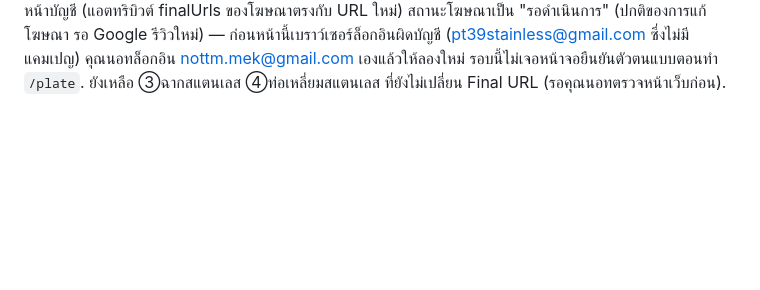
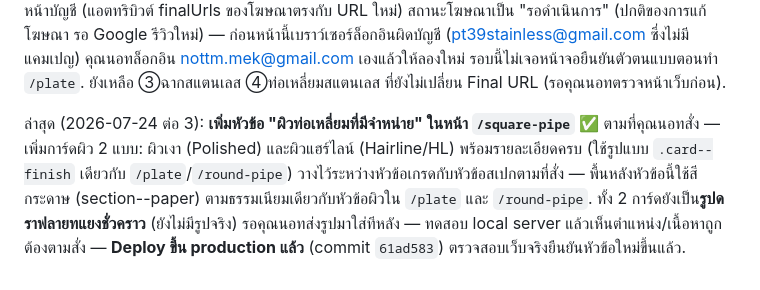
Before and after one commit to ptstainless/ptstainless-website, a Markdown page: STATUS.md, the part around the change. Drawn GitHub-style; blank space fills up the shorter version.

Commit message:
Update STATUS.md: square-pipe finish section added

```diff
--- a/STATUS.md
+++ b/STATUS.md
@@ -39,3 +39,5 @@
 
 
 ล่าสุด (2026-07-24 ต่อ 2): **เปลี่ยน Final URL ใน Google Ads แล้วสำหรับ "ท่อกลมสแตนเลส"** ✅ กลุ่มโฆษณา "ท่อกลมสแตนเลส" ในแคมเปญ Search Expert (บัญชี nottm.mek@gmail.com, 201-334-5968) — URL สุดท้ายเปลี่ยนจากหน้าแรกเป็น `https://www.ptstainlesschonburi.com/round-pipe` แล้ว ยืนยันจากข้อมูลจริงในหน้าบัญชี (แอตทริบิวต์ finalUrls ของโฆษณาตรงกับ URL ใหม่) สถานะโฆษณาเป็น "รอดำเนินการ" (ปกติของการแก้โฆษณา รอ Google รีวิวใหม่) — ก่อนหน้านี้เบราว์เซอร์ล็อกอินผิดบัญชี (pt39stainless@gmail.com ซึ่งไม่มีแคมเปญ) คุณนอทล็อกอิน nottm.mek@gmail.com เองแล้วให้ลองใหม่ รอบนี้ไม่เจอหน้าจอยืนยันตัวตนแบบตอนทำ `/plate`. ยังเหลือ ③ฉากสแตนเลส ④ท่อเหลี่ยมสแตนเลส ที่ยังไม่เปลี่ยน Final URL (รอคุณนอทตรวจหน้าเว็บก่อน).
+
+ล่าสุด (2026-07-24 ต่อ 3): **เพิ่มหัวข้อ "ผิวท่อเหลี่ยมที่มีจำหน่าย" ในหน้า `/square-pipe`** ✅ ตามที่คุณนอทสั่ง — เพิ่มการ์ดผิว 2 แบบ: ผิวเงา (Polished) และผิวแฮร์ไลน์ (Hairline/HL) พร้อมรายละเอียดครบ (ใช้รูปแบบ `.card--finish` เดียวกับ `/plate`/`/round-pipe`) วางไว้ระหว่างหัวข้อเกรดกับหัวข้อสเปกตามที่สั่ง — พื้นหลังหัวข้อนี้ใช้สีกระดาษ (section--paper) ตามธรรมเนียมเดียวกับหัวข้อผิวใน `/plate` และ `/round-pipe`. ทั้ง 2 การ์ดยังเป็น**รูปดราฟลายทแยงชั่วคราว** (ยังไม่มีรูปจริง) รอคุณนอทส่งรูปมาใส่ทีหลัง — ทดสอบ local server แล้วเห็นตำแหน่ง/เนื้อหาถูกต้องตามสั่ง — **Deploy ขึ้น production แล้ว** (commit `61ad583`) ตรวจสอบเว็บจริงยืนยันหัวข้อใหม่ขึ้นแล้ว.
```
